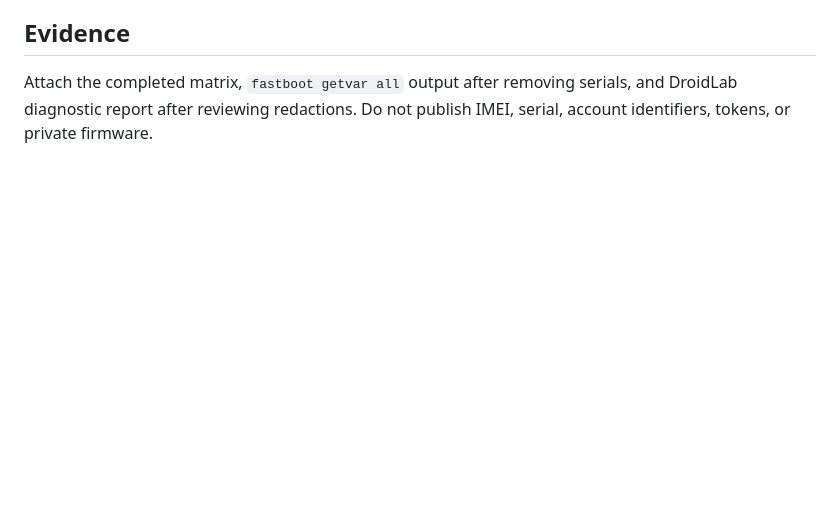
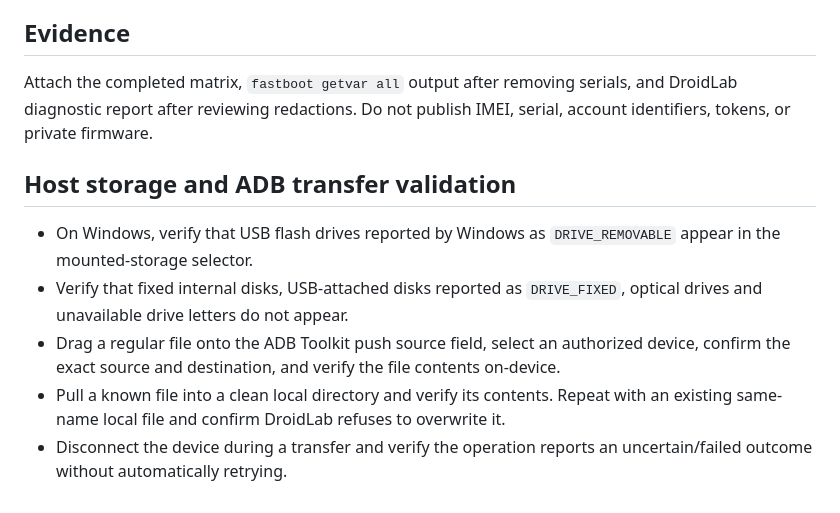
Before and after one commit to augztn/DroidLab-Next, a Markdown page: docs/DEVICE_VALIDATION.md, the part around the change. GitHub-like rendering; blank space fills up the shorter version.

Commit message:
Add Windows removable storage and ADB transfer checks

```diff
--- a/docs/DEVICE_VALIDATION.md
+++ b/docs/DEVICE_VALIDATION.md
@@ -46,3 +46,11 @@ Run one transition at a time. Refresh DroidLab's device list after each transiti
 ## Evidence
 
 Attach the completed matrix, `fastboot getvar all` output after removing serials, and DroidLab diagnostic report after reviewing redactions. Do not publish IMEI, serial, account identifiers, tokens, or private firmware.
+
+## Host storage and ADB transfer validation
+
+- On Windows, verify that USB flash drives reported by Windows as `DRIVE_REMOVABLE` appear in the mounted-storage selector.
+- Verify that fixed internal disks, USB-attached disks reported as `DRIVE_FIXED`, optical drives and unavailable drive letters do not appear.
+- Drag a regular file onto the ADB Toolkit push source field, select an authorized device, confirm the exact source and destination, and verify the file contents on-device.
+- Pull a known file into a clean local directory and verify its contents. Repeat with an existing same-name local file and confirm DroidLab refuses to overwrite it.
+- Disconnect the device during a transfer and verify the operation reports an uncertain/failed outcome without automatically retrying.
```
